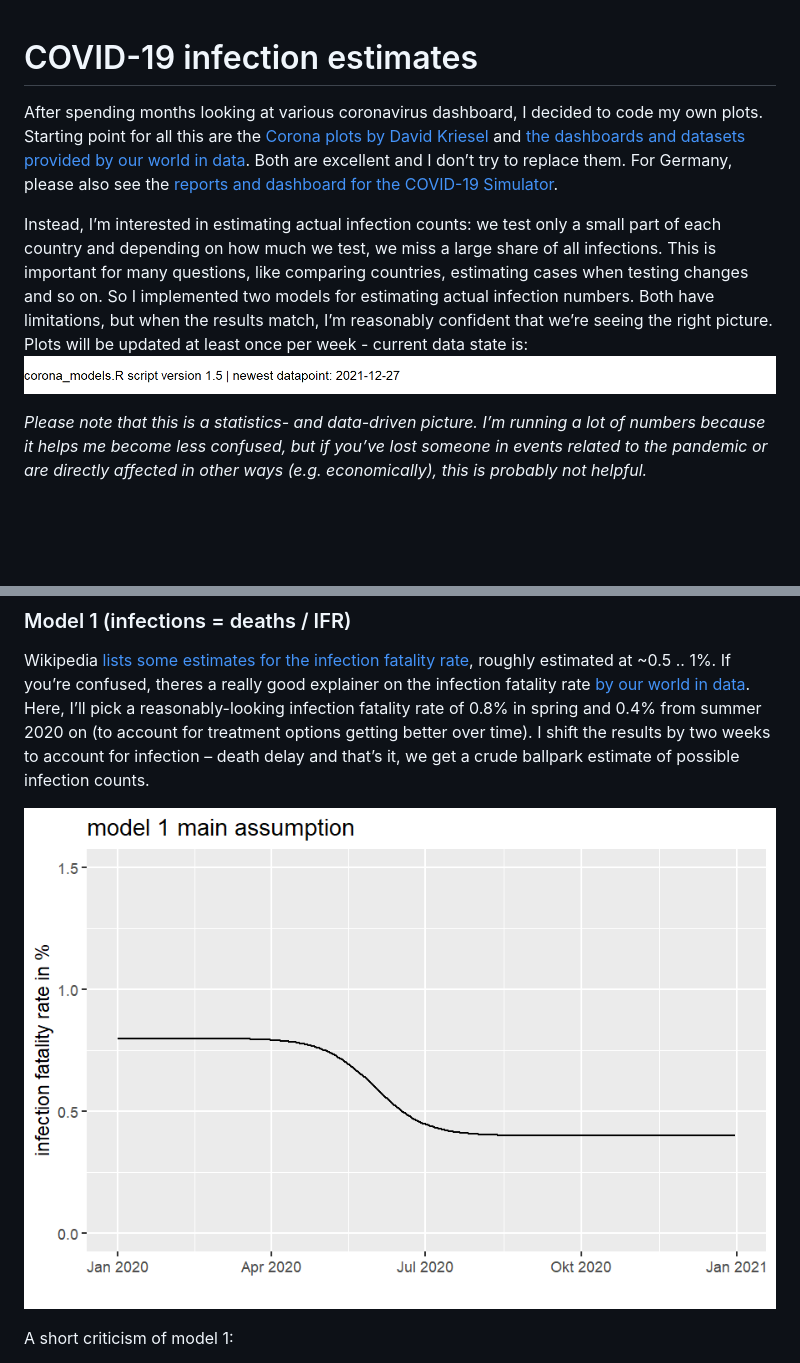
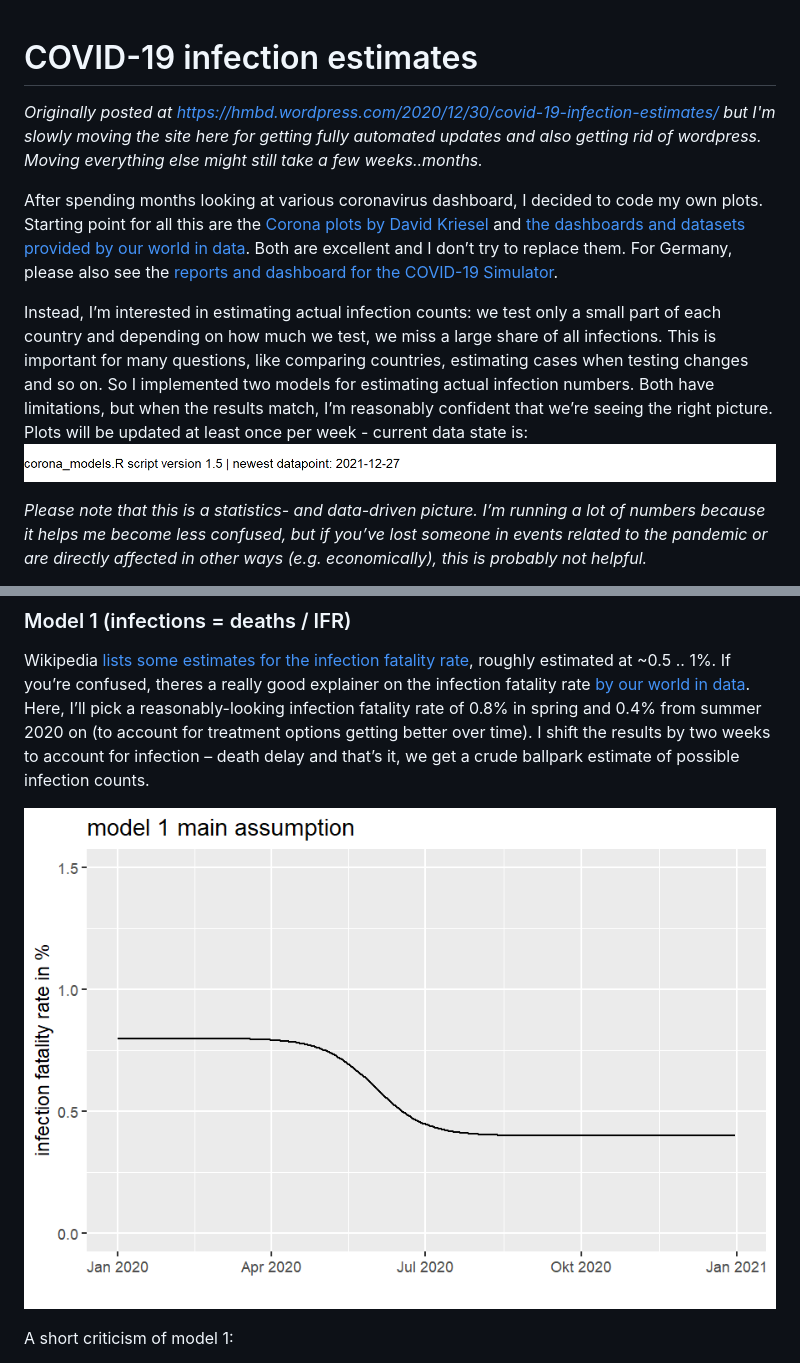
Before and after one commit to DanielsSim/site, a Markdown page: covid_models/corona_models.md, 2 parts joined by grey strips. GitHub-like rendering; pictures changed too: covid_models/aa_model1_IFR_function.png (added), covid_models/aa_version_date.png (added); blank space fills up the shorter version.

Commit message:
updated covid model output to newest date

```diff
--- a/covid_models/corona_models.md
+++ b/covid_models/corona_models.md
@@ -1,8 +1,10 @@
 # COVID-19 infection estimates
+
+*Originally posted at https://hmbd.wordpress.com/2020/12/30/covid-19-infection-estimates/ but I'm slowly moving the site here for getting fully automated updates and also getting rid of wordpress. Moving everything else might still take a few weeks..months.*
 
 After spending months looking at various coronavirus dashboard, I decided to code my own plots. Starting point for all this are the [Corona plots by David Kriesel](http://dkriesel.com/en/corona) and [the dashboards and datasets provided by our world in data](https://ourworldindata.org/coronavirus). Both are excellent and I don’t try to replace them. For Germany, please also see the [reports and dashboard for the COVID-19 Simulator](https://covid-simulator.com/en/).
 
-Instead, I’m interested in estimating actual infection counts: we test only a small part of each country and depending on how much we test, we miss a large share of all infections. This is important for many questions, like comparing countries, estimating cases when testing changes and so on. So I implemented two models for estimating actual infection numbers. Both have limitations, but when the results match, I’m reasonably confident that we’re seeing the right picture. Plots will be updated at least once per week - current data state is: ![](_version_date.png)
+Instead, I’m interested in estimating actual infection counts: we test only a small part of each country and depending on how much we test, we miss a large share of all infections. This is important for many questions, like comparing countries, estimating cases when testing changes and so on. So I implemented two models for estimating actual infection numbers. Both have limitations, but when the results match, I’m reasonably confident that we’re seeing the right picture. Plots will be updated at least once per week - current data state is: ![](aa_version_date.png)
 
 _Please note that this is a statistics- and data-driven picture. I’m running a lot of numbers because it helps me become less confused, but if you’ve lost someone in events related to the pandemic or are directly affected in other ways (e.g. economically), this is probably not helpful._
 
@@ -102,7 +104,7 @@ Now, let’s get a little bit into details.
 
 Wikipedia[ lists some estimates for the infection fatality rate](https://en.wikipedia.org/wiki/Coronavirus_disease_2019#Infection_fatality_rate), roughly estimated at ~0.5 .. 1%. If you’re confused, theres a really good explainer on the infection fatality rate [by our world in data](https://ourworldindata.org/mortality-risk-covid#what-we-want-to-know-isn-t-the-case-fatality-rate-it-s-the-infection-fatality-rate). Here, I’ll pick a reasonably-looking infection fatality rate of 0.8% in spring and 0.4% from summer 2020 on (to account for treatment options getting better over time). I shift the results by two weeks to account for infection – death delay and that’s it, we get a crude ballpark estimate of possible infection counts.
 
-![](_model1_IFR_function.png)
+![](aa_model1_IFR_function.png)
 
 A short criticism of model 1:
 
```
Also changed, not shown: other parts of covid_models/corona_models.md (+1 -1 lines), covid_models/aa_model2_ratio_function.png (added), 4 other files.
